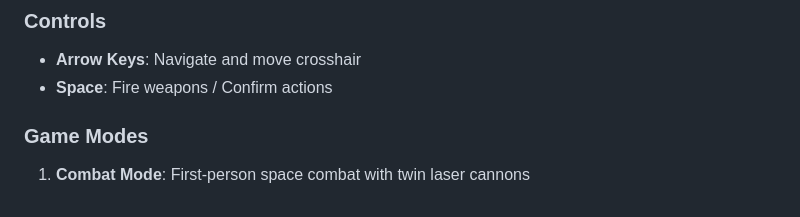
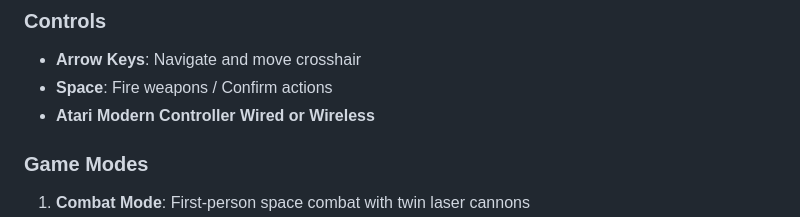
Before and after one commit to seekingvirtue/DrillerJoeInSpace, a Markdown page: README.md, the part around the change. Drawn GitHub-style.

```diff
--- a/README.md
+++ b/README.md
@@ -28,6 +28,7 @@ This game was created with love for **Driller Joe**, for all the high scores he
 ### Controls
 - **Arrow Keys**: Navigate and move crosshair
 - **Space**: Fire weapons / Confirm actions
+- **Atari Modern Controller Wired or Wireless**
 
 ### Game Modes
 1. **Combat Mode**: First-person space combat with twin laser cannons
```
